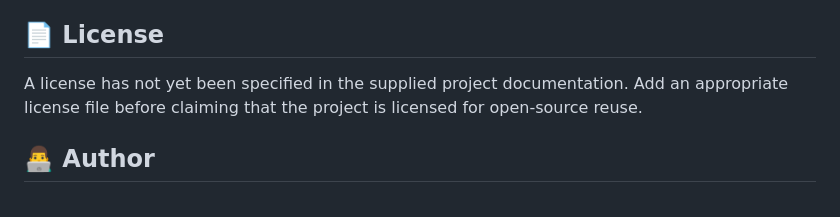
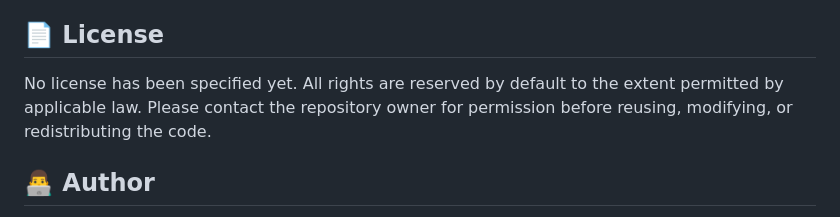
Before and after one commit to omkar2xt/linux-privesc-toolkit, a Markdown page: README.md, the part around the change. GitHub-like rendering.

Commit message:
Clarify license information in README
Updated license section to clarify rights and permissions.

```diff
--- a/README.md
+++ b/README.md
@@ -428,7 +428,7 @@ The toolkit is designed to detect potential security misconfigurations. It does
 
 ## 📄 License
 
-A license has not yet been specified in the supplied project documentation. Add an appropriate license file before claiming that the project is licensed for open-source reuse.
+No license has been specified yet. All rights are reserved by default to the extent permitted by applicable law. Please contact the repository owner for permission before reusing, modifying, or redistributing the code.
 
 ## 👨‍💻 Author
 
```
